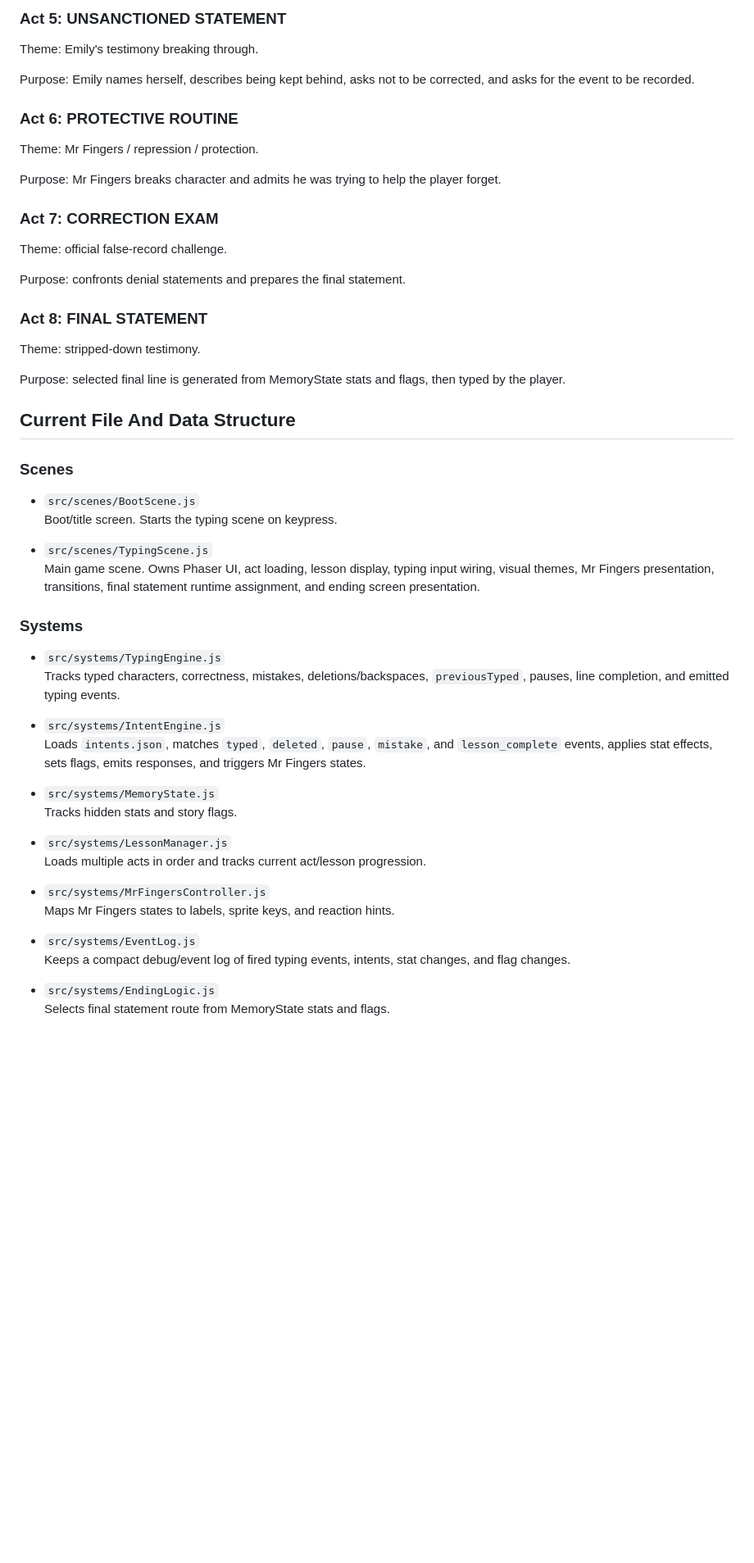
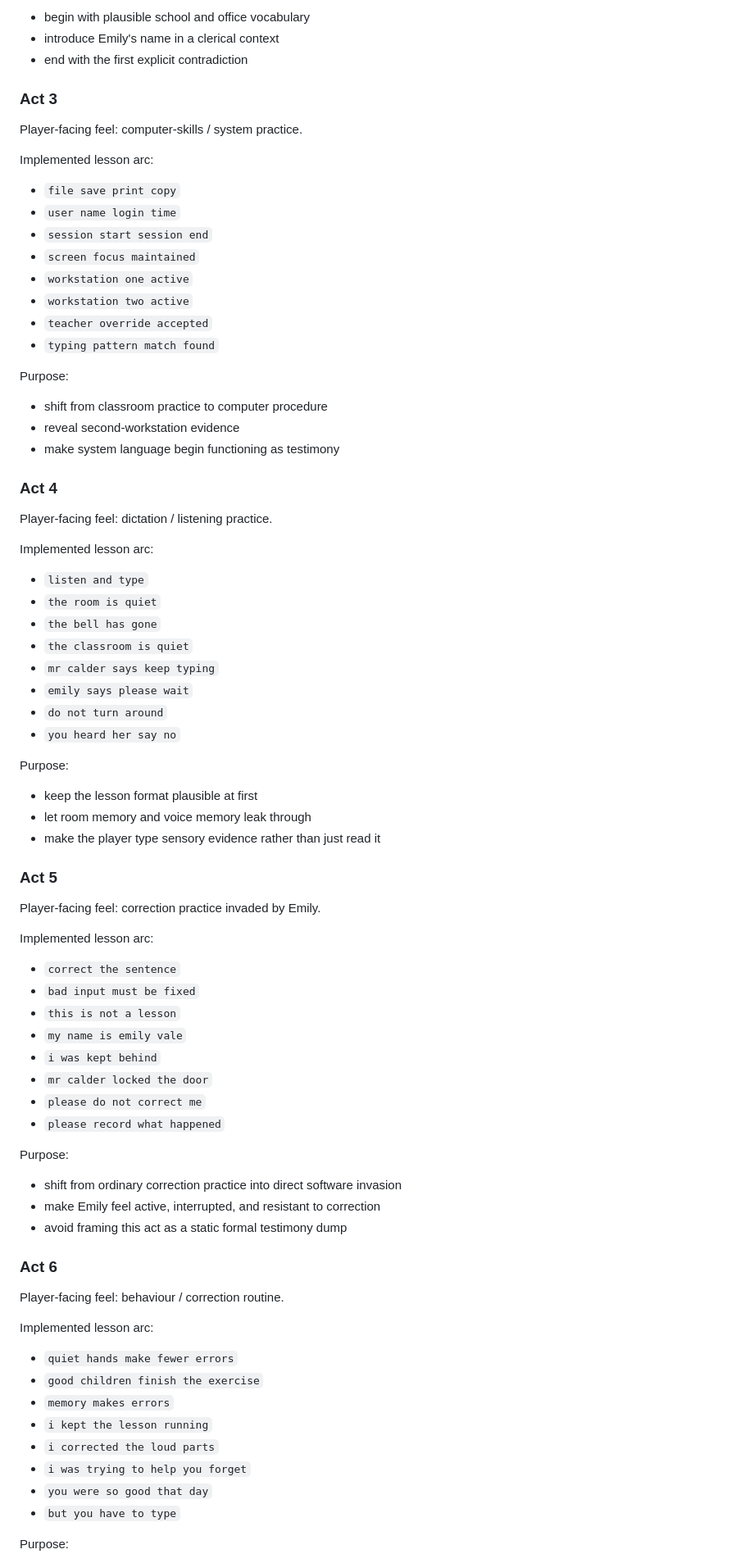
Before and after one commit to ThePianoSkitFiasco/home-row, a Markdown page: HOME_ROW_CONTEXT.md, the part around one of its changes. Shown at 82% size. Rendered like a GitHub page; blank space fills up the shorter version.

Commit message:
Update context for slow-burn typing tutor direction

```diff
--- a/HOME_ROW_CONTEXT.md
+++ b/HOME_ROW_CONTEXT.md
@@ -69,58 +79,85 @@ Purpose: reveals Calder's command, Emily's voice, "do not turn around," and "you
 
-### Act 5: UNSANCTIONED STATEMENT
+- begin with plausible school and office vocabulary
+- introduce Emily's name in a clerical context
+- end with the first explicit contradiction
 
-Theme: Emily's testimony breaking through.
+### Act 3
 
-Purpose: Emily names herself, describes being kept behind, asks not to be corrected, and asks for the event to be recorded.
+Player-facing feel: computer-skills / system practice.
 
-### Act 6: PROTECTIVE ROUTINE
+Implemented lesson arc:
 
-Theme: Mr Fingers / repression / protection.
+- `file save print copy`
+- `user name login time`
+- `session start session end`
+- `screen focus maintained`
+- `workstation one active`
+- `workstation two active`
+- `teacher override accepted`
+- `typing pattern match found`
 
-Purpose: Mr Fingers breaks character and admits he was trying to help the player forget.
+Purpose:
 
-### Act 7: CORRECTION EXAM
+- shift from classroom practice to computer procedure
+- reveal second-workstation evidence
+- make system language begin functioning as testimony
 
-Theme: official false-record challenge.
+### Act 4
 
-Purpose: confronts denial statements and prepares the final statement.
+Player-facing feel: dictation / listening practice.
 
-### Act 8: FINAL STATEMENT
+Implemented lesson arc:
 
-Theme: stripped-down testimony.
+- `listen and type`
+- `the room is quiet`
+- `the bell has gone`
+- `the classroom is quiet`
+- `mr calder says keep typing`
+- `emily says please wait`
+- `do not turn around`
+- `you heard her say no`
 
-Purpose: selected final line is generated from MemoryState stats and flags, then typed by the player.
+Purpose:
 
-## Current File And Data Structure
+- keep the lesson format plausible at first
+- let room memory and voice memory leak through
+- make the player type sensory evidence rather than just read it
 
-### Scenes
+### Act 5
 
-- `src/scenes/BootScene.js`
-  Boot/title screen. Starts the typing scene on keypress.
+Player-facing feel: correction practice invaded by Emily.
 
-- `src/scenes/TypingScene.js`
-  Main game scene. Owns Phaser UI, act loading, lesson display, typing input wiring, visual themes, Mr Fingers presentation, transitions, final statement runtime assignment, and ending screen presentation.
+Implemented lesson arc:
 
-### Systems
+- `correct the sentence`
+- `bad input must be fixed`
+- `this is not a lesson`
+- `my name is emily vale`
+- `i was kept behind`
+- `mr calder locked the door`
+- `please do not correct me`
+- `please record what happened`
 
-- `src/systems/TypingEngine.js`
-  Tracks typed characters, correctness, mistakes, deletions/backspaces, `previousTyped`, pauses, line completion, and emitted typing events.
+Purpose:
 
-- `src/systems/IntentEngine.js`
-  Loads `intents.json`, matches `typed`, `deleted`, `pause`, `mistake`, and `lesson_complete` events, applies stat effects, sets flags, emits responses, and triggers Mr Fingers states.
+- shift from ordinary correction practice into direct software invasion
+- make Emily feel active, interrupted, and resistant to correction
+- avoid framing this act as a static formal testimony dump
 
-- `src/systems/MemoryState.js`
-  Tracks hidden stats and story flags.
+### Act 6
 
-- `src/systems/LessonManager.js`
-  Loads multiple acts in order and tracks current act/lesson progression.
+Player-facing feel: behaviour / correction routine.
 
-- `src/systems/MrFingersController.js`
-  Maps Mr Fingers states to labels, sprite keys, and reaction hints.
+Implemented lesson arc:
 
-- `src/systems/EventLog.js`
-  Keeps a compact debug/event log of fired typing events, intents, stat changes, and flag changes.
+- `quiet hands make fewer errors`
+- `good children finish the exercise`
+- `memory makes errors`
+- `i kept the lesson running`
+- `i corrected the loud parts`
+- `i was trying to help you forget`
+- `you were so good that day`
+- `but you have to type`
 
-- `src/systems/EndingLogic.js`
-  Selects final statement route from MemoryState stats and flags.
+Purpose:
 
```
Also changed, not shown: other parts of HOME_ROW_CONTEXT.md (+301 -263 lines).
